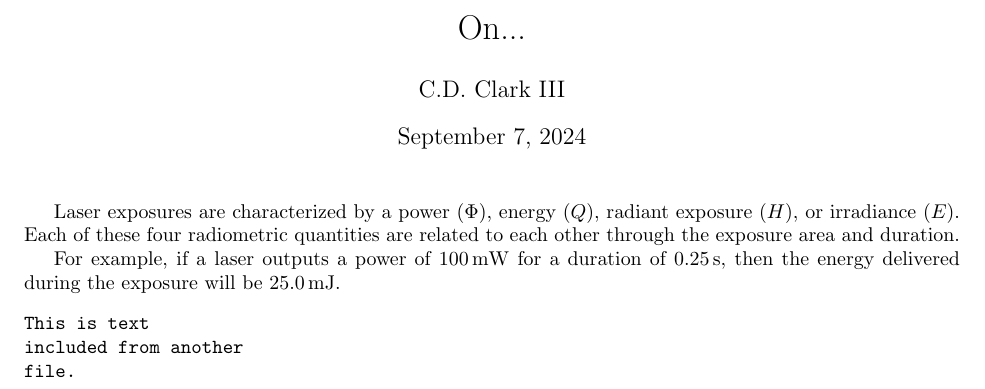
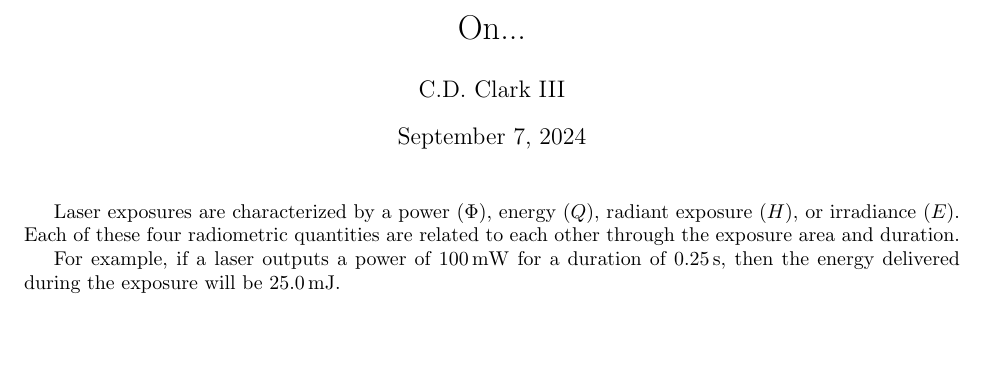
Before and after one commit to CD3/compudoc, a LaTeX problem sheet (examples/latex_with_units/main-rendered.tex): part of the page, cut so that both start at the same text, the shorter picture padded with empty space. Compiled offline with pdfLaTeX.

```diff
--- a/examples/latex_with_units/main-rendered.tex
+++ b/examples/latex_with_units/main-rendered.tex
@@ -30,15 +32,5 @@
 For example, if a laser outputs a power of \SI[]{100}{\milli\watt} for a
 duration of \SI[]{0.25}{\second}, then the energy delivered during the
 exposure will be \SI[]{25.0}{\milli\joule}.
-% {{{ {}
-% import pathlib
-% text = pathlib.Path("file-to-include.txt").read_text()
-% }}}
-\begin{verbatim}
-This is text
-included from another
-file.
-
-\end{verbatim}
 
 \end{document}
```
Also changed, not shown: examples/latex_with_units/main.tex (+0 -8 lines), README-template.md (added), README.md, examples/latex_with_units/main-rendered.pdf, examples/latex_with_units/main-rendered.tex (2 more changed lines), 4 other files.
